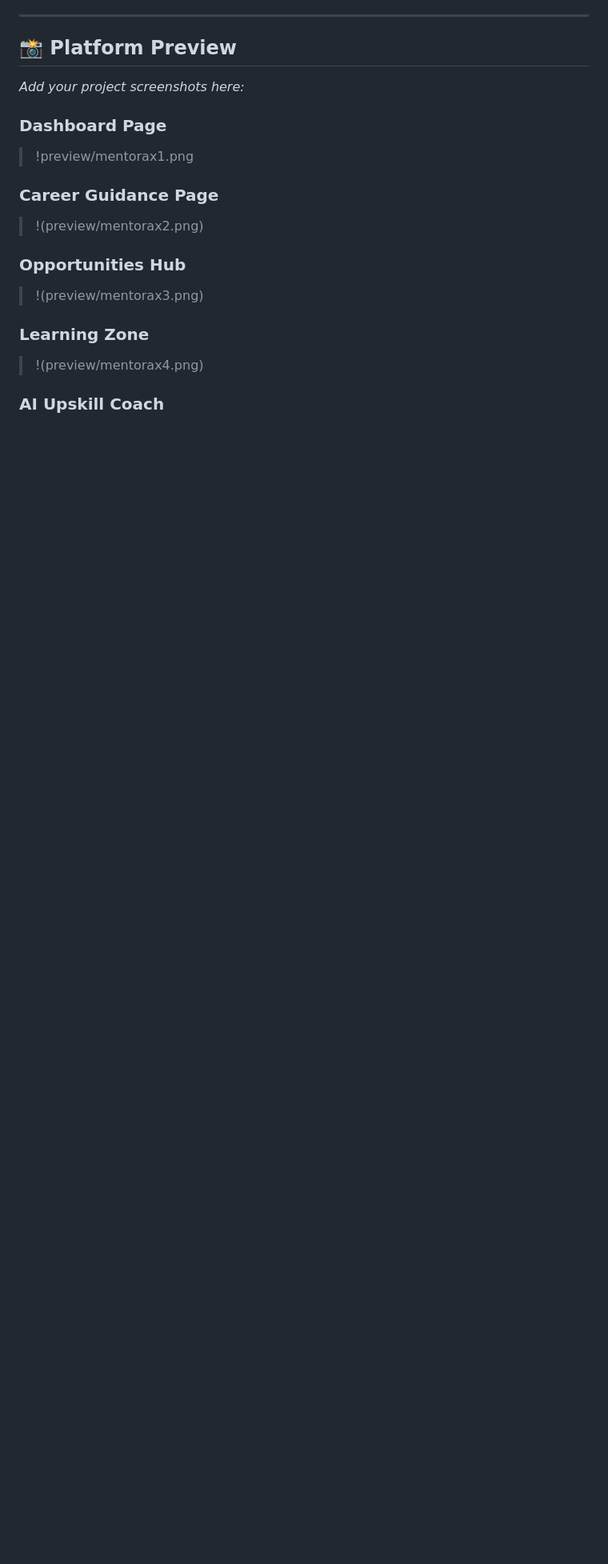
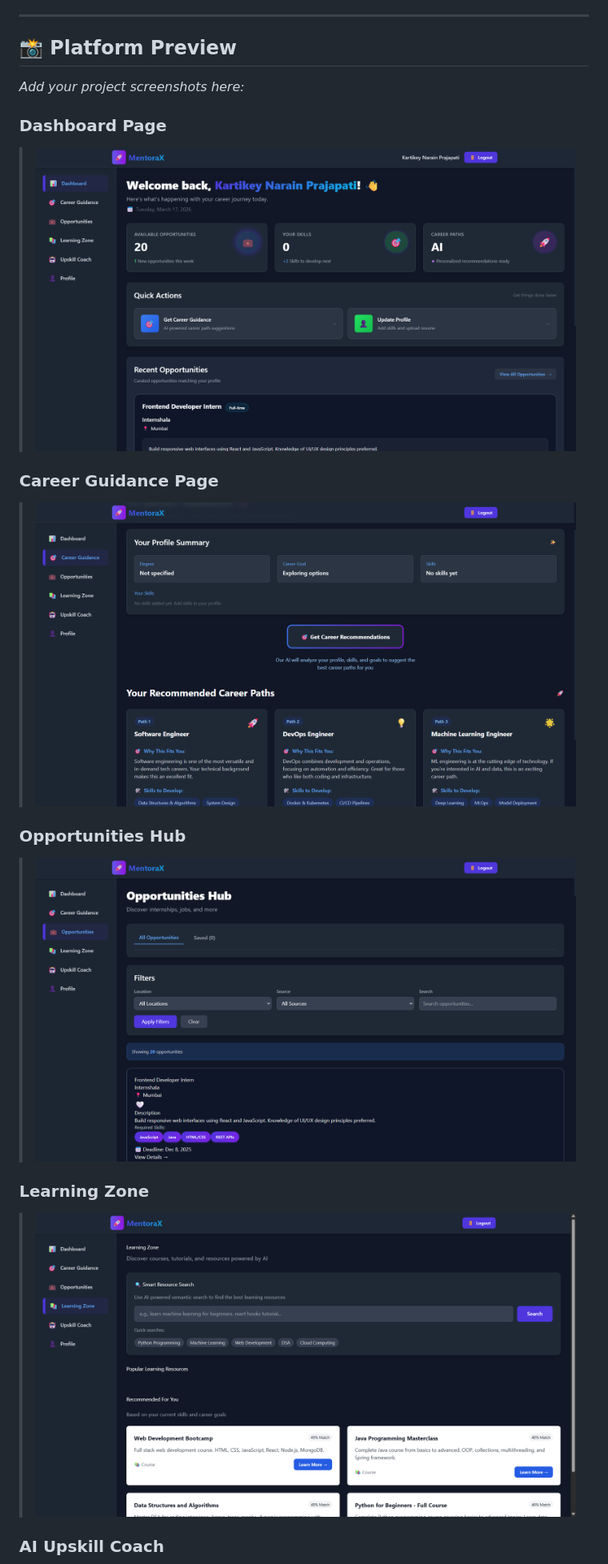
Before and after one commit to kartikeyp011/MentoraX, a Markdown page: README.md, the part around one of its changes. Shown at 80% size. Drawn GitHub-style; blank space fills up the shorter version.

Commit message:
Created separate folder for preview images

```diff
--- a/README.md
+++ b/README.md
@@ -38,15 +38,15 @@ An intelligent career guidance and upskilling platform for college students, pow
 *Add your project screenshots here:*
 
 ### **Dashboard Page**
-> !preview/mentorax1.png
+> ![alt text](preview/mentorax1.png)
 
 ### **Career Guidance Page**
-> !(preview/mentorax2.png)
+> ![alt text](preview/mentorax2.png)
 
 ### **Opportunities Hub**
-> !(preview/mentorax3.png)
+> ![alt text](preview/mentorax3.png)
 
 ### **Learning Zone**
-> !(preview/mentorax4.png)
+> ![alt text](preview/mentorax4.png)
 
 ### **AI Upskill Coach**
```
Also changed, not shown: other parts of README.md (+2 -2 lines).
